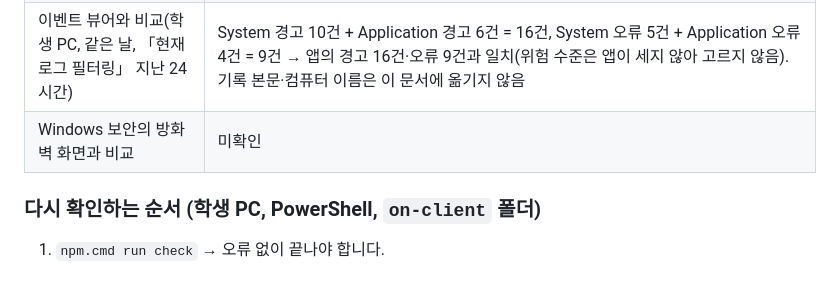
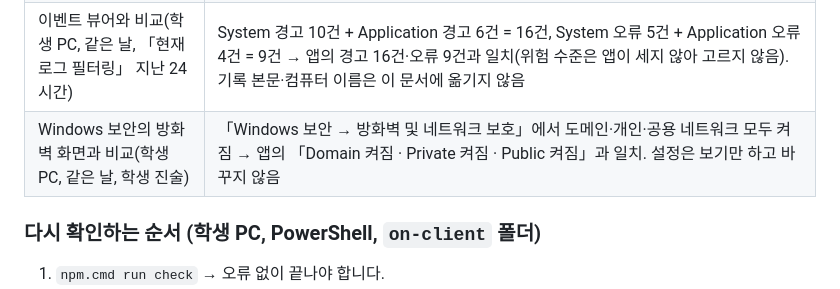
Before and after one commit to vinn81/choi-bujang-secret-vault, a Markdown page: on-client/docs/CORE_FEATURES.md, the part around the change. Rendered like a GitHub page.

Commit message:
총공세 3일차: Windows 보안 방화벽 화면과 비교한 결과 기록
Co-Authored-By: Claude Opus 5.5 <noreply@anthropic.com>
Claude-Session: https://claude.ai/code/session_018QeCp6ZJU1uD428CDVJytD

```diff
--- a/on-client/docs/CORE_FEATURES.md
+++ b/on-client/docs/CORE_FEATURES.md
@@ -121,7 +121,7 @@
 | 모의 응답(응답을 바꿔 끼움, 실제 값 아님) | Windows 값 두 번: 방화벽 세 프로필 표시, 둘째 줄에 「네트워크 인터페이스 −1개 · 방화벽 Private 켜짐→꺼짐 · 기록 경고 +2건, 오류 변화 없음」, 일부 집계 표시. 권한 없음: 방화벽·기록 모두 확인 불가와 이유, 비교 불가 |
 | 학생 PC 실제 화면(Windows, Chrome, 일반 권한, 2026-10-28, 학생 진술·캡처) | 11:07:55 상단 「SDP 서버 연결 · SDP 미연결(disconnected)」, PC 칸 맨 위에 같은 SDP 줄과 분리 문구. 버튼 2회(11:08:33, 11:08:44): 네트워크 「인터페이스 4개 · IPv4 구성 4개」, 방화벽 「Domain 켜짐 · Private 켜짐 · Public 켜짐」, 기록 「경고 16건 · 오류 9건」, 둘째 줄 「CPU +5.4%p · … · 네트워크 변화 없음 · 방화벽 변화 없음 · 기록 경고 변화 없음, 오류 변화 없음」. 권한 때문에 확인 불가가 된 항목 없음 |
 | 이벤트 뷰어와 비교(학생 PC, 같은 날, 「현재 로그 필터링」 지난 24시간) | System 경고 10건 + Application 경고 6건 = 16건, System 오류 5건 + Application 오류 4건 = 9건 → 앱의 경고 16건·오류 9건과 일치(위험 수준은 앱이 세지 않아 고르지 않음). 기록 본문·컴퓨터 이름은 이 문서에 옮기지 않음 |
-| Windows 보안의 방화벽 화면과 비교 | 미확인 |
+| Windows 보안의 방화벽 화면과 비교(학생 PC, 같은 날, 학생 진술) | 「Windows 보안 → 방화벽 및 네트워크 보호」에서 도메인·개인·공용 네트워크 모두 켜짐 → 앱의 「Domain 켜짐 · Private 켜짐 · Public 켜짐」과 일치. 설정은 보기만 하고 바꾸지 않음 |
 
 ### 다시 확인하는 순서 (학생 PC, PowerShell, `on-client` 폴더)
 
```
